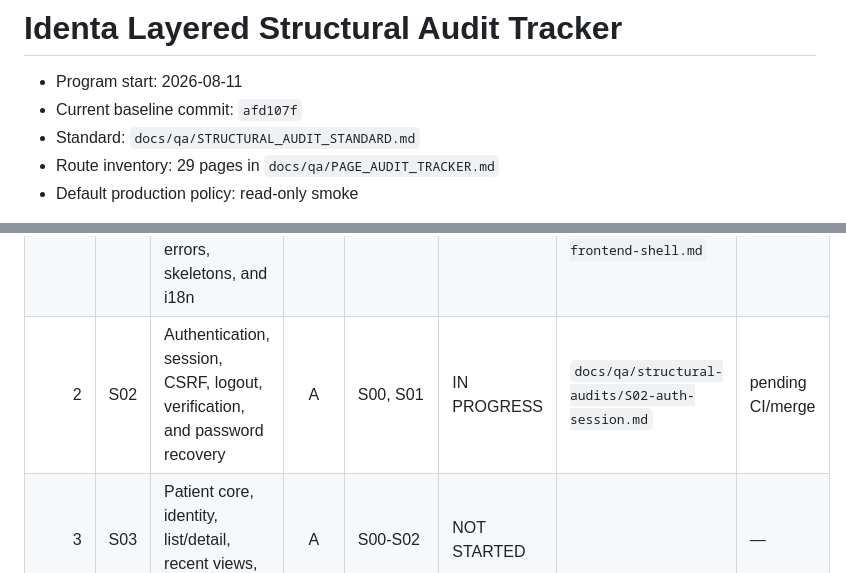
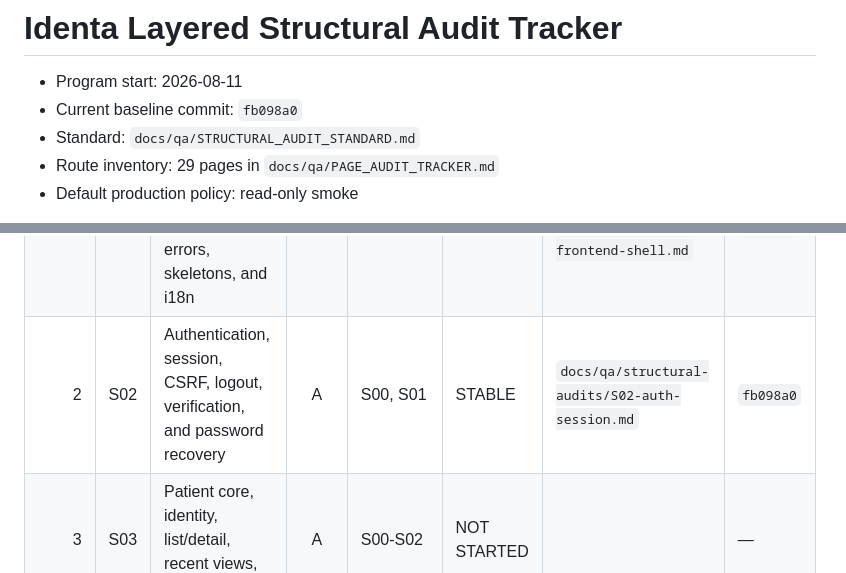
Before and after one commit to yunusdjanov/identa, a Markdown page: docs/qa/STRUCTURAL_AUDIT_TRACKER.md, 2 parts joined by grey strips. GitHub-like rendering.

Commit message:
Close S02 auth audit evidence

```diff
--- a/docs/qa/STRUCTURAL_AUDIT_TRACKER.md
+++ b/docs/qa/STRUCTURAL_AUDIT_TRACKER.md
@@ -1,7 +1,7 @@
 # Identa Layered Structural Audit Tracker
 
 - Program start: 2026-08-11
-- Current baseline commit: `afd107f`
+- Current baseline commit: `fb098a0`
 - Standard: `docs/qa/STRUCTURAL_AUDIT_STANDARD.md`
 - Route inventory: 29 pages in `docs/qa/PAGE_AUDIT_TRACKER.md`
 - Default production policy: read-only smoke
@@ -14,7 +14,7 @@ their audited commit or dependency contract has changed.
 | ---: | --- | --- | :---: | --- | --- | --- | --- |
 | 0 | S00 | Audit foundation, inventory, quality gates, and release policy | A | — | STABLE | `docs/qa/structural-audits/S00-foundation.md` | `b1870c6` |
 | 1 | S01 | Shared frontend shell, navigation, providers, errors, skeletons, and i18n | A | S00 | STABLE | `docs/qa/structural-audits/S01-shared-frontend-shell.md` | `afd107f` |
-| 2 | S02 | Authentication, session, CSRF, logout, verification, and password recovery | A | S00, S01 | IN PROGRESS | `docs/qa/structural-audits/S02-auth-session.md` | pending CI/merge |
+| 2 | S02 | Authentication, session, CSRF, logout, verification, and password recovery | A | S00, S01 | STABLE | `docs/qa/structural-audits/S02-auth-session.md` | `fb098a0` |
 | 3 | S03 | Patient core, identity, list/detail, recent views, and categories | A | S00-S02 | NOT STARTED | | — |
 | 4 | S04 | Clinical history, treatment entries, odontogram, and attribution | A | S03 | NOT STARTED | | — |
 | 5 | S05 | Media upload, image editor, storage, sanitizer, variants, and recovery | A | S03, S04 | NOT STARTED | | — |
```
Also changed, not shown: 1 other file.
